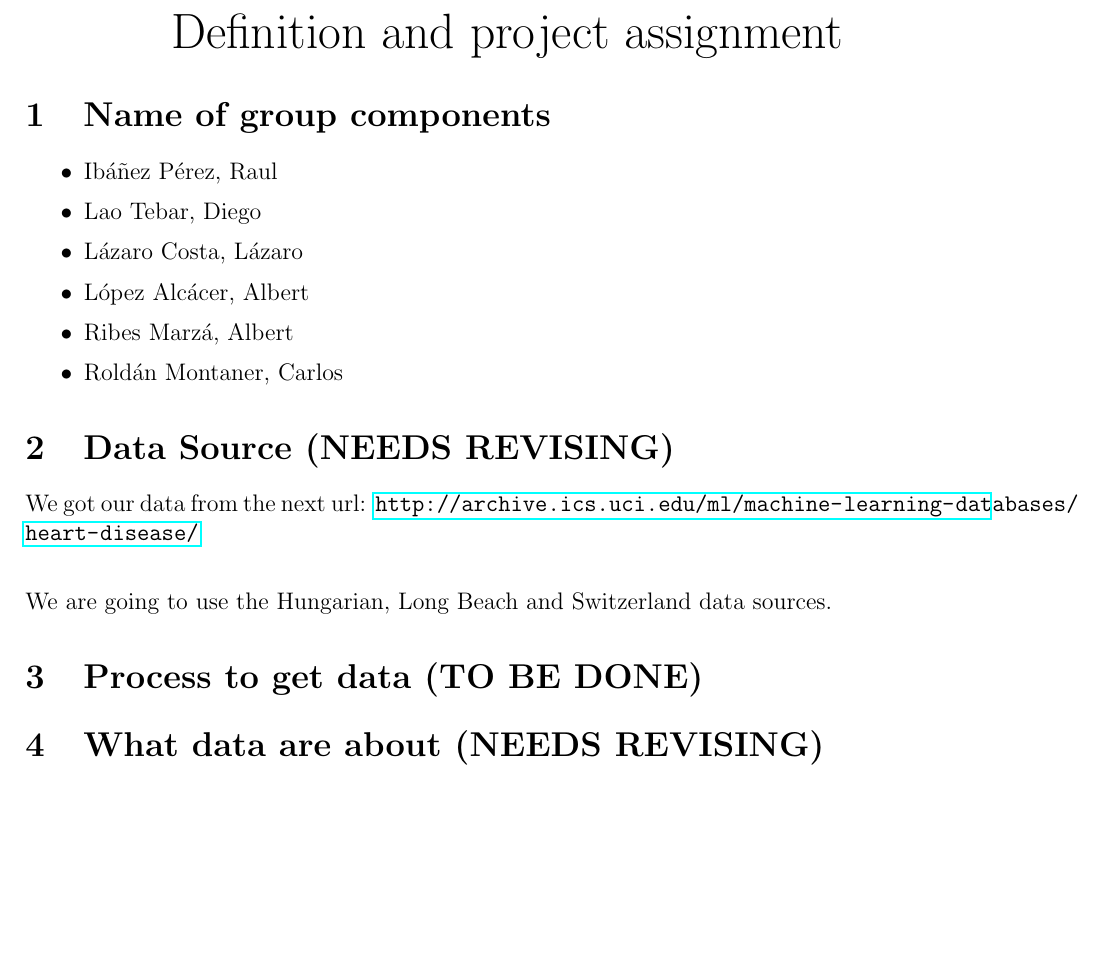
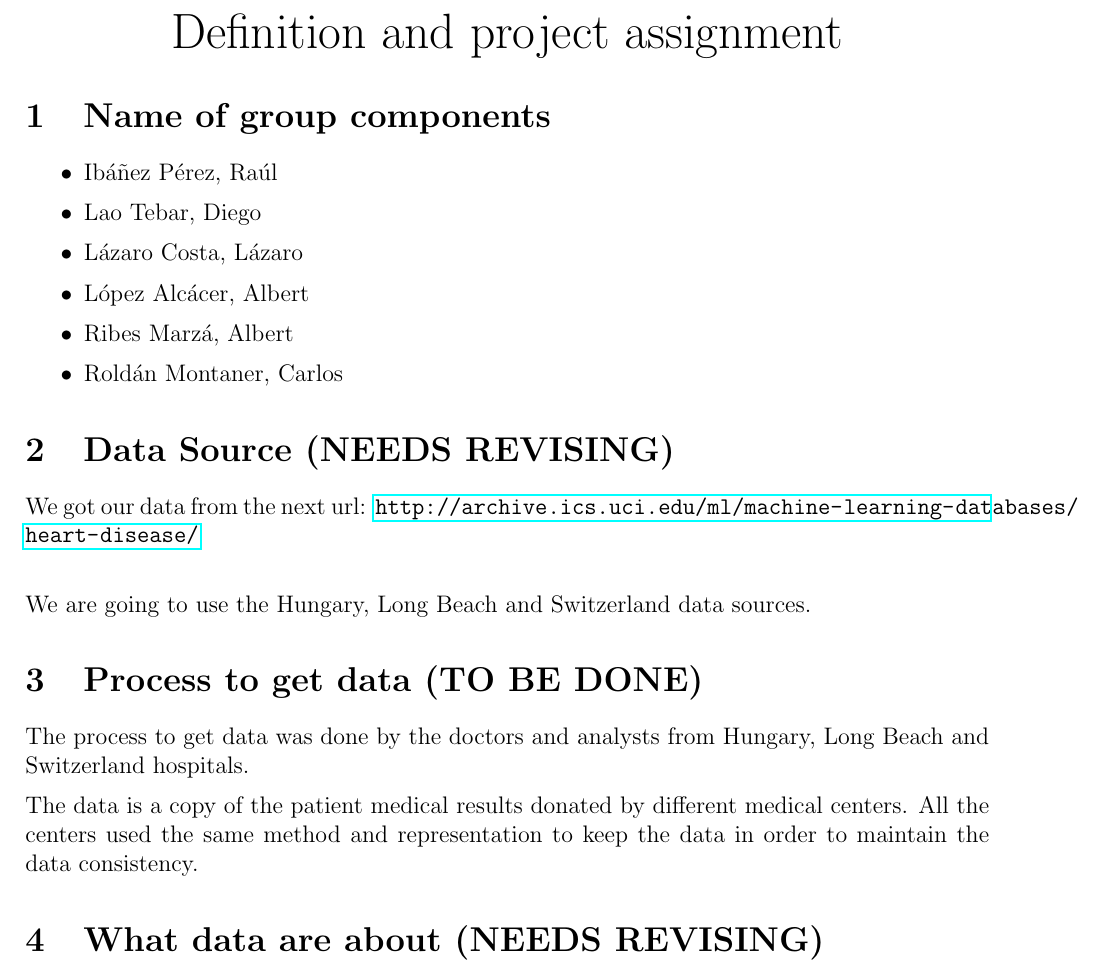
Before and after one commit to ribes96/Grau-MD, a LaTeX document (Informe/entrega.tex): part of page 1 of 2, cut so that both start at the same text, the shorter picture padded with empty space. Compiled offline with pdfLaTeX.

Commit message:
Process to get data summary

```diff
--- a/Informe/entrega.tex
+++ b/Informe/entrega.tex
@@ -42,11 +42,12 @@
 
     We got our data from the next url: \url{http://archive.ics.uci.edu/ml/machine-learning-databases/heart-disease/} \newline
 
-    We are going to use the Hungarian, Long Beach and Switzerland data sources.
+    We are going to use the Hungary, Long Beach and Switzerland data sources.
 
 \section{Process to get data (\textbf{TO BE DONE})}
+    The process to get data was done by the doctors and analysts from Hungary, Long Beach and Switzerland hospitals.
 
-
+    The data is a copy of the patient medical results donated by different medical centers. All the centers used the same method and representation to keep the data in order to maintain the data consistency.
 
 \section{What data are about (\textbf{NEEDS REVISING})}
 
```
Also changed, not shown: Informe/entrega.tex (2 more changed lines).
